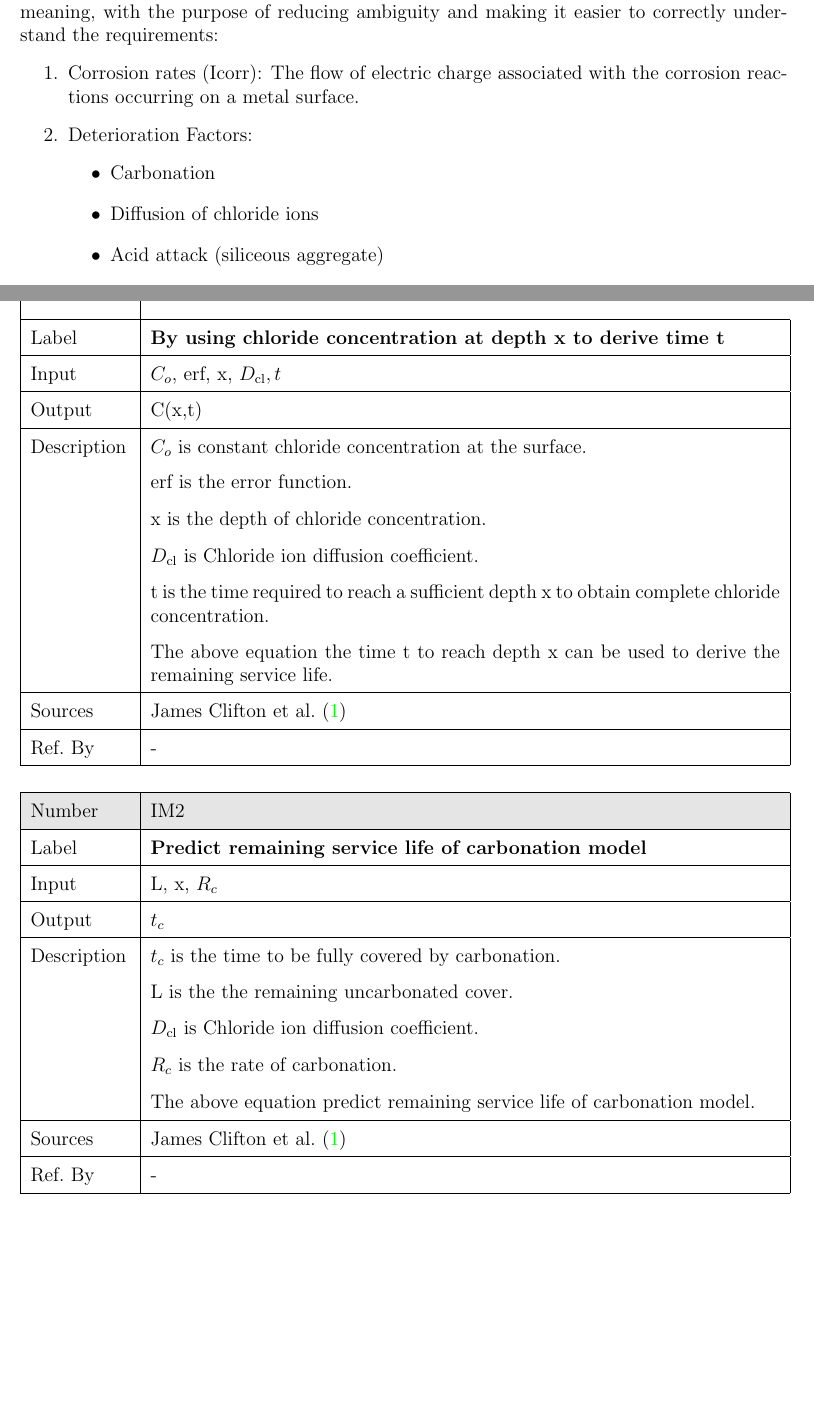
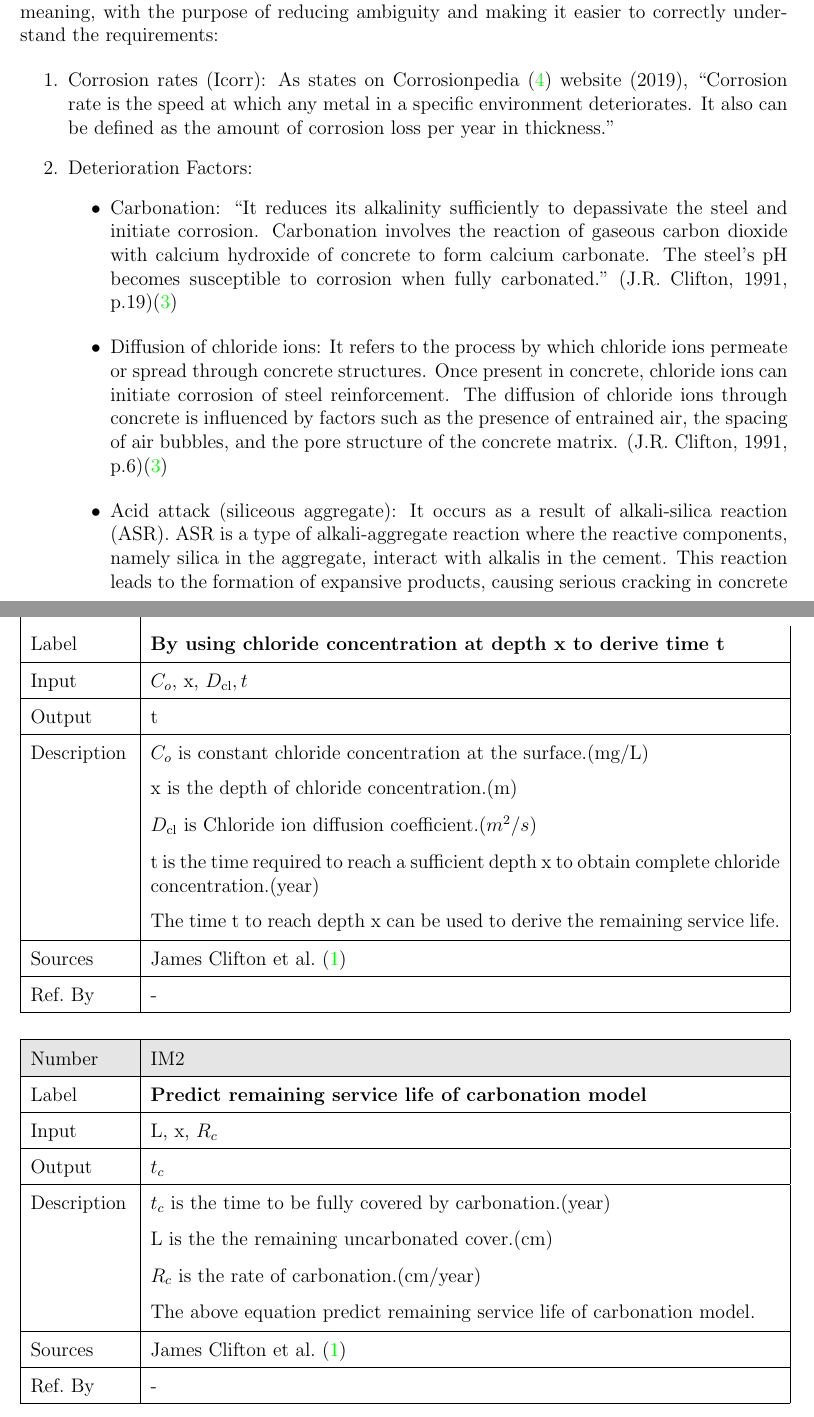
Before and after one commit to kypss94132/CAS741_YiLeng-Chen, a LaTeX document (docs/SRS/SRS.tex): two parts of pages 9 and 14 of 20, joined at a grey line, cut so that both start at the same text, the shorter picture padded with empty space. Compiled offline with pdfLaTeX.

Commit message:
Update the terminology and include unit information in IMs part

```diff
--- a/docs/SRS/SRS.tex
+++ b/docs/SRS/SRS.tex
@@ -328,16 +327,16 @@ A system is required to predict the remaining service life of concrete by integr
 This subsection provides a list of terms that are used in the subsequent sections and their meaning, with the purpose of reducing ambiguity and making it easier to correctly understand the requirements:
 
 \begin{enumerate}
-    \item Corrosion rates (Icorr): The flow of electric charge associated with the corrosion reactions occurring on a metal surface.
+    \item Corrosion rates (Icorr): As states on Corrosionpedia \cite{corrosionpedia} website (2019), “Corrosion rate is the speed at which any metal in a specific environment deteriorates. It also can be defined as the amount of corrosion loss per year in thickness.”
 
     \item Deterioration Factors:
     \begin{itemize}
-        \item Carbonation
+        \item Carbonation: “It reduces its alkalinity sufficiently to depassivate the steel and initiate corrosion. Carbonation involves the reaction of gaseous carbon dioxide with calcium hydroxide of concrete to form calcium carbonate. The steel's pH becomes susceptible to corrosion when fully carbonated.” (J.R. Clifton, 1991, p.19)\cite{concrete_life}
     \end{itemize}
     \begin{itemize}
-        \item Diffusion of chloride ions
+        \item Diffusion of chloride ions: It refers to the process by which chloride ions permeate or spread through concrete structures. Once present in concrete, chloride ions can initiate corrosion of steel reinforcement. The diffusion of chloride ions through concrete is influenced by factors such as the presence of entrained air, the spacing of air bubbles, and the pore structure of the concrete matrix. (J.R. Clifton, 1991, p.6)\cite{concrete_life}
     \end{itemize}
     \begin{itemize}
-        \item Acid attack (siliceous aggregate)
+        \item Acid attack (siliceous aggregate): It occurs as a result of alkali-silica reaction (ASR). ASR is a type of alkali-aggregate reaction where the reactive components, namely silica in the aggregate, interact with alkalis in the cement. This reaction leads to the formation of expansive products, causing serious cracking in concrete due to the imbibition of water by the reaction products. (J.R. Clifton, 1991, p.15)\cite{concrete_life}
     \end{itemize}
     \begin{itemize}
@@ -568,18 +568,16 @@ identified in Sections~\ref{sec_theoretical} and~\ref{sec_gendef}.
   \label{cxy}\\ % Move \label command to a separate line
-  \hline
   Label& \bf By using chloride concentration at depth x to derive time t\\
   \hline
-  Input&$C_o$, erf, x, $D_\text{cl}, t$\\
+  Input&$C_o$, x, $D_\text{cl}, t$\\
   \hline
-  Output& C(x,t)\\
+  Output& t\\
   \hline
   Description&
-  $C_o$ is constant chloride concentration at the surface.\\
-  &erf is the error function.\\
-  &x is the depth of chloride concentration.\\
-  &$D_\text{cl}$ is Chloride ion diffusion coefficient.\\
-  &t is the time required to reach a sufficient depth x to obtain complete chloride concentration.\\
-  & The above equation the time t to reach depth x can be used to derive the remaining service life.
+  $C_o$ is constant chloride concentration at the surface.(mg/L)\\
+  &x is the depth of chloride concentration.(m)\\
+  &$D_\text{cl}$ is Chloride ion diffusion coefficient.($m^2/s$)\\
+  &t is the time required to reach a sufficient depth x to obtain complete chloride concentration.(year)\\
+  & The time t to reach depth x can be used to derive the remaining service life.
   \\
   \hline
   Sources& James Clifton et al.~\cite{glassbr_spec} \\
@@ -608,10 +606,9 @@ identified in Sections~\ref{sec_theoretical} and~\ref{sec_gendef}.
   Output & $t_c$\\
   \hline
   Description&
-  $t_c$ is the time to be fully covered by carbonation.\\
-  &L is the the remaining uncarbonated cover.\\
-  &$D_\text{cl}$ is Chloride ion diffusion coefficient.\\
-  &$R_c$ is the rate of carbonation.\\
+  $t_c$ is the time to be fully covered by carbonation.(year)\\
+  &L is the the remaining uncarbonated cover.(cm)\\
+  &$R_c$ is the rate of carbonation.(cm/year)\\
   & The above equation predict remaining service life of carbonation model.
   \\
   \hline
```
Also changed, not shown: docs/SRS/SRS.pdf, docs/SRS/SRS.tex (50 more changed lines).
